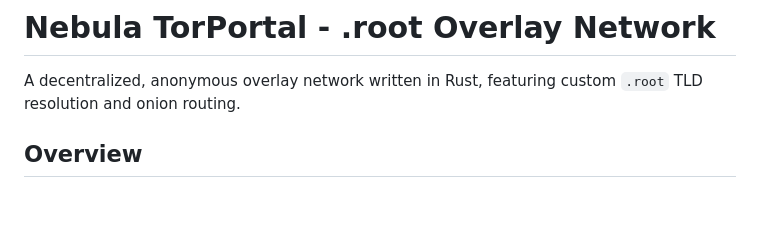
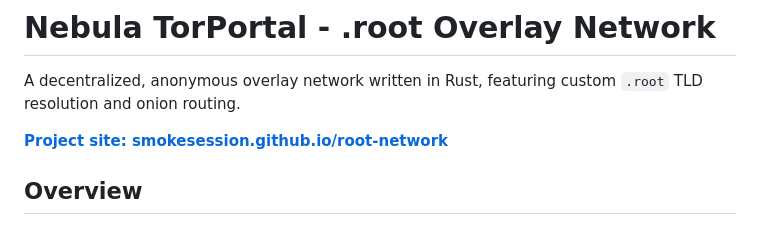
Before and after one commit to smokesession/root-network, a Markdown page: README.md, the part around the change. Drawn GitHub-style; blank space fills up the shorter version.

Commit message:
Link project site from README

```diff
--- a/README.md
+++ b/README.md
@@ -1,6 +1,8 @@
 # Nebula TorPortal - .root Overlay Network
 
 A decentralized, anonymous overlay network written in Rust, featuring custom `.root` TLD resolution and onion routing.
+
+**[Project site: smokesession.github.io/root-network](https://smokesession.github.io/root-network/)**
 
 ## Overview
 
```
